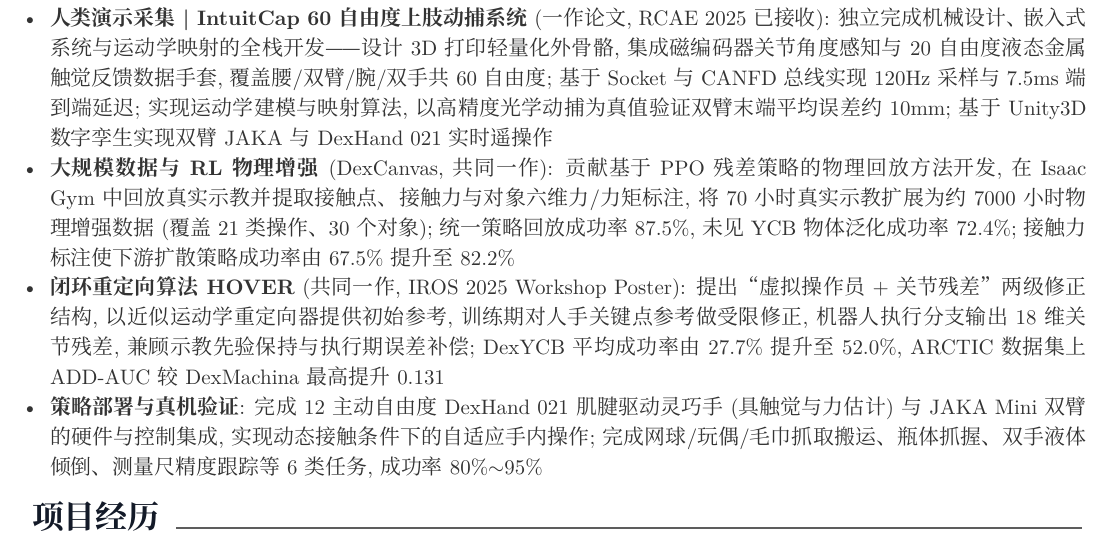
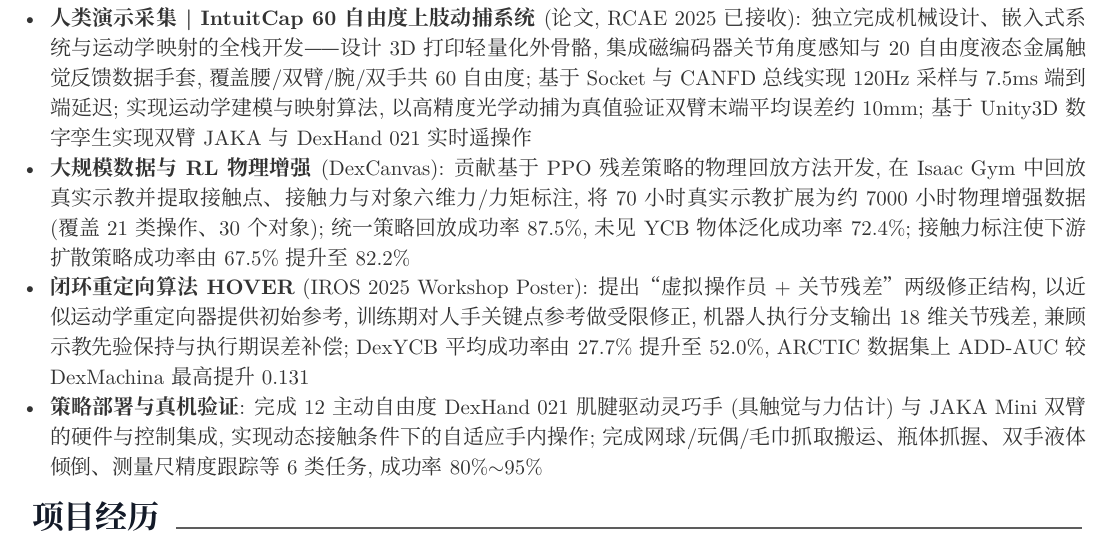
Before and after one commit to daisydai008/daisydai008.github.io, a LaTeX CV (CV/cv-zh-job.tex, which reads CV/cv-zh-job/Experience.tex): part of page 1 of 2, cut so that both start at the same text. Compiled offline with XeLaTeX.

Commit message:
Remove authorship annotations from Experience section; gitignore tooling artifacts and reference docs
Authorship (first/co-first author) remains in Publications section where it belongs

```diff
--- a/CV/cv-zh-job/Experience.tex
+++ b/CV/cv-zh-job/Experience.tex
@@ -12,9 +12,9 @@
       {
         \textbf{背景}: 灵巧操作技能学习面临双重瓶颈——遥操作采集灵巧手数据成本高、成功率低、难以规模化; 现有重定向方法多停留在运动学对齐, “形似神不似”, 末端接触难以复现, 人类演示无法直接用于策略训练。围绕硕士课题《基于人类示教的高自由度灵巧操作采集与重定向方法研究》, 独立贯通了从人类演示采集、数据增强到真机部署的完整技术链路。
         \begin{cvitems}
-          \item{\textbf{人类演示采集 | IntuitCap 60自由度上肢动捕系统} (一作论文, RCAE 2025已接收): 独立完成机械设计、嵌入式系统与运动学映射的全栈开发——设计3D打印轻量化外骨骼, 集成磁编码器关节角度感知与20自由度液态金属触觉反馈数据手套, 覆盖腰/双臂/腕/双手共60自由度; 基于Socket与CANFD总线实现120Hz采样与7.5ms端到端延迟; 实现运动学建模与映射算法, 以高精度光学动捕为真值验证双臂末端平均误差约10mm; 基于Unity3D数字孪生实现双臂JAKA与DexHand 021实时遥操作}
-          \item{\textbf{大规模数据与RL物理增强} (DexCanvas, 共同一作): 贡献基于PPO残差策略的物理回放方法开发, 在Isaac Gym中回放真实示教并提取接触点、接触力与对象六维力/力矩标注, 将70小时真实示教扩展为约7000小时物理增强数据 (覆盖21类操作、30个对象); 统一策略回放成功率87.5\%, 未见YCB物体泛化成功率72.4\%; 接触力标注使下游扩散策略成功率由67.5\%提升至82.2\%}
-          \item{\textbf{闭环重定向算法 HOVER} (共同一作, IROS 2025 Workshop Poster): 提出“虚拟操作员+关节残差”两级修正结构, 以近似运动学重定向器提供初始参考, 训练期对人手关键点参考做受限修正, 机器人执行分支输出18维关节残差, 兼顾示教先验保持与执行期误差补偿; DexYCB平均成功率由27.7\%提升至52.0\%, ARCTIC数据集上ADD-AUC较DexMachina最高提升0.131}
+          \item{\textbf{人类演示采集 | IntuitCap 60自由度上肢动捕系统} (论文, RCAE 2025已接收): 独立完成机械设计、嵌入式系统与运动学映射的全栈开发——设计3D打印轻量化外骨骼, 集成磁编码器关节角度感知与20自由度液态金属触觉反馈数据手套, 覆盖腰/双臂/腕/双手共60自由度; 基于Socket与CANFD总线实现120Hz采样与7.5ms端到端延迟; 实现运动学建模与映射算法, 以高精度光学动捕为真值验证双臂末端平均误差约10mm; 基于Unity3D数字孪生实现双臂JAKA与DexHand 021实时遥操作}
+          \item{\textbf{大规模数据与RL物理增强} (DexCanvas): 贡献基于PPO残差策略的物理回放方法开发, 在Isaac Gym中回放真实示教并提取接触点、接触力与对象六维力/力矩标注, 将70小时真实示教扩展为约7000小时物理增强数据 (覆盖21类操作、30个对象); 统一策略回放成功率87.5\%, 未见YCB物体泛化成功率72.4\%; 接触力标注使下游扩散策略成功率由67.5\%提升至82.2\%}
+          \item{\textbf{闭环重定向算法 HOVER} (IROS 2025 Workshop Poster): 提出“虚拟操作员+关节残差”两级修正结构, 以近似运动学重定向器提供初始参考, 训练期对人手关键点参考做受限修正, 机器人执行分支输出18维关节残差, 兼顾示教先验保持与执行期误差补偿; DexYCB平均成功率由27.7\%提升至52.0\%, ARCTIC数据集上ADD-AUC较DexMachina最高提升0.131}
           \item{\textbf{策略部署与真机验证}: 完成12主动自由度DexHand 021肌腱驱动灵巧手 (具触觉与力估计) 与JAKA Mini双臂的硬件与控制集成, 实现动态接触条件下的自适应手内操作; 完成网球/玩偶/毛巾抓取搬运、瓶体抓握、双手液体倾倒、测量尺精度跟踪等6类任务, 成功率80\%$\sim$95\%}
         \end{cvitems}
         \vspace{2mm}
```
Also changed, not shown: CV/cv-zh-job.pdf, 1 other file.
